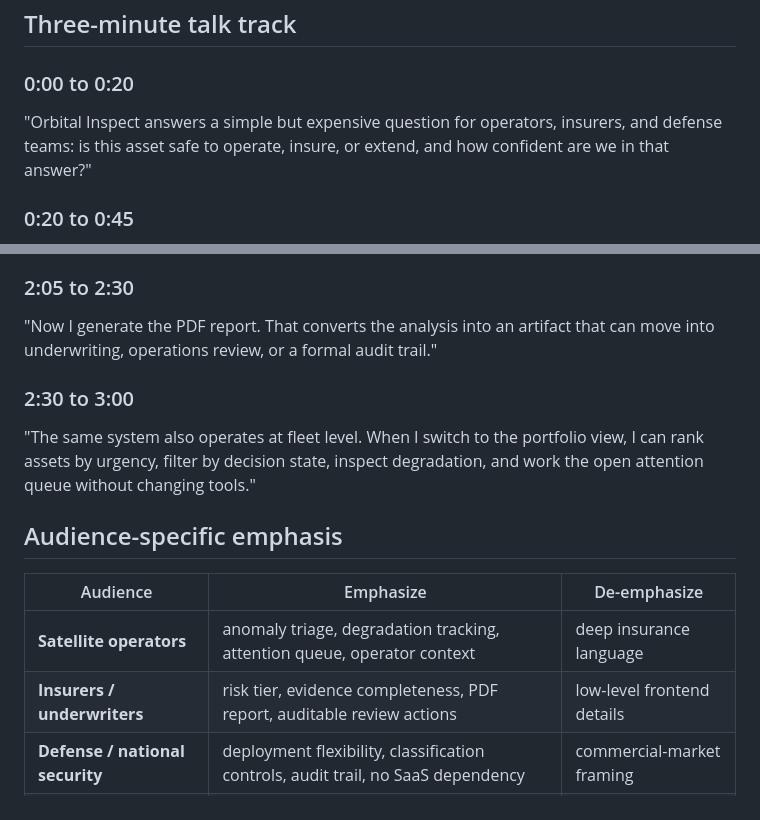
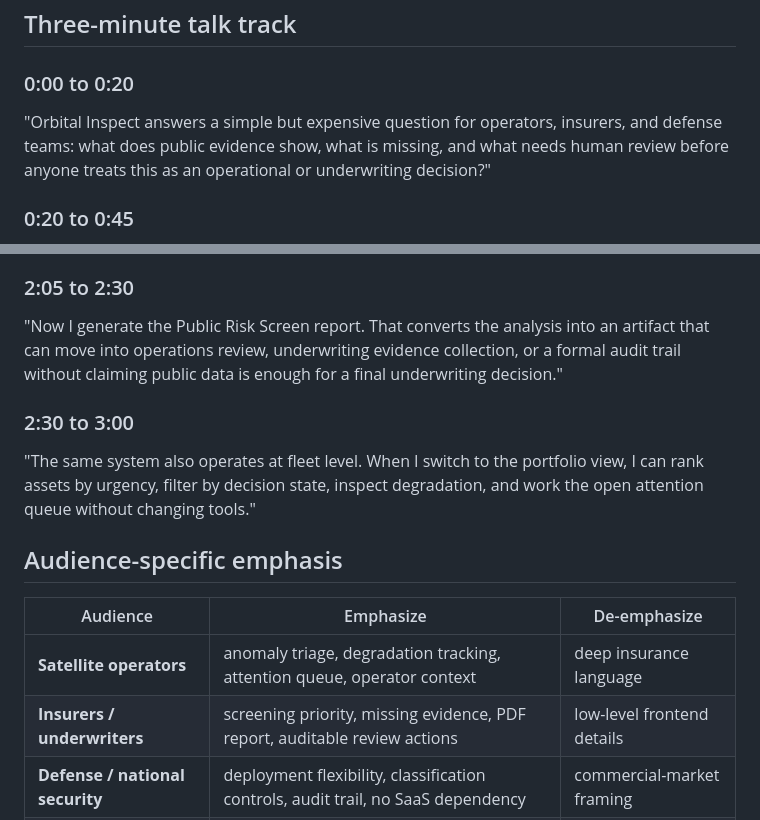
Before and after one commit to KiranMohan-92/orbital-inspect, a Markdown page: docs/demo/DEMO-RUNBOOK.md, 2 parts joined by grey strips. Drawn GitHub-style.

```diff
--- a/docs/demo/DEMO-RUNBOOK.md
+++ b/docs/demo/DEMO-RUNBOOK.md
@@ -54,7 +54,7 @@ This command boots the E2E-backed local stack, runs a deterministic capture flow
 
 ### 0:00 to 0:20
 
-"Orbital Inspect answers a simple but expensive question for operators, insurers, and defense teams: is this asset safe to operate, insure, or extend, and how confident are we in that answer?"
+"Orbital Inspect answers a simple but expensive question for operators, insurers, and defense teams: what does public evidence show, what is missing, and what needs human review before anyone treats this as an operational or underwriting decision?"
 
 ### 0:20 to 0:45
 
@@ -70,7 +70,7 @@ This command boots the E2E-backed local stack, runs a deterministic capture flow
 
 ### 2:05 to 2:30
 
-"Now I generate the PDF report. That converts the analysis into an artifact that can move into underwriting, operations review, or a formal audit trail."
+"Now I generate the Public Risk Screen report. That converts the analysis into an artifact that can move into operations review, underwriting evidence collection, or a formal audit trail without claiming public data is enough for a final underwriting decision."
 
 ### 2:30 to 3:00
 
@@ -81,7 +81,7 @@ This command boots the E2E-backed local stack, runs a deterministic capture flow
 | Audience | Emphasize | De-emphasize |
 |---|---|---|
 | **Satellite operators** | anomaly triage, degradation tracking, attention queue, operator context | deep insurance language |
-| **Insurers / underwriters** | risk tier, evidence completeness, PDF report, auditable review actions | low-level frontend details |
+| **Insurers / underwriters** | screening priority, missing evidence, PDF report, auditable review actions | low-level frontend details |
 | **Defense / national security** | deployment flexibility, classification controls, audit trail, no SaaS dependency | commercial-market framing |
 | **Technical evaluators** | public data fusion, fail-closed pipeline, SSE flow, deployment path | marketing language |
 
```
Also changed, not shown: README.md (+10 -10 lines).
